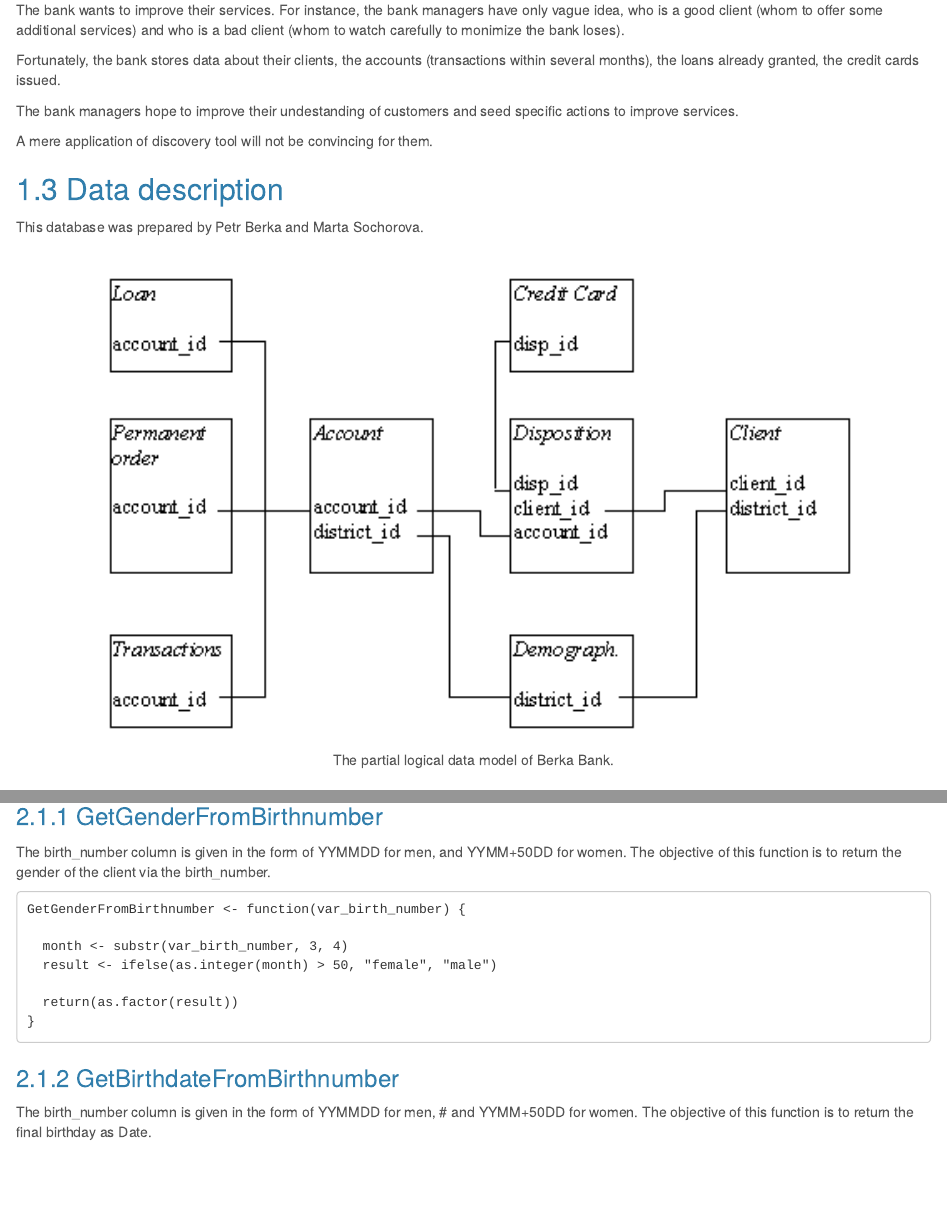
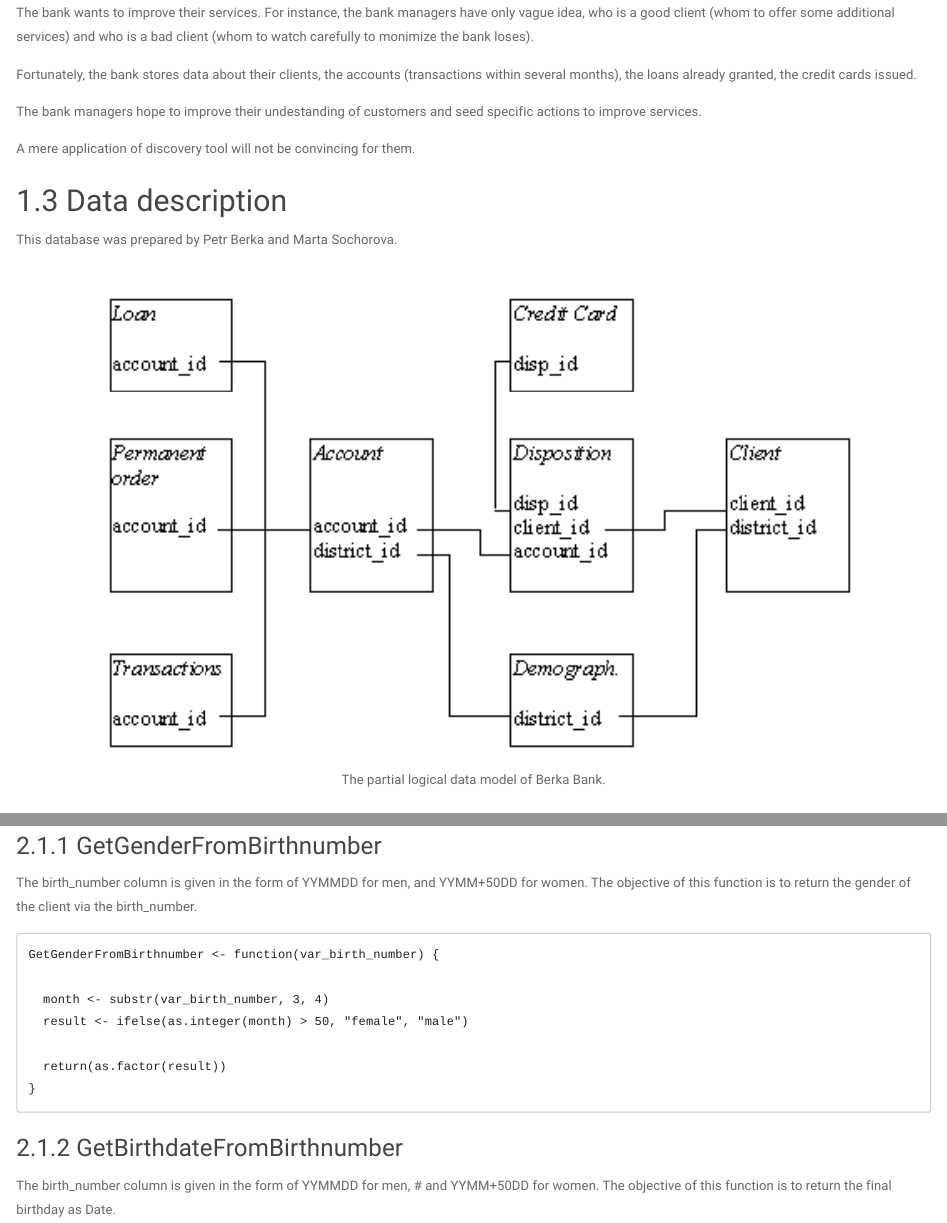
Before and after one commit to ldaniel/fgv-exploratory-data-analysis, an R Markdown document (markdown/berka_bank_report.Rmd): the page in a window 1100 px wide, from 910 px down before the commit and from 950 px down after it, so that both start at the same text, and a second part further down, joined at a grey line. Rendered offline with R 4.5, knitr and Pandoc, with nearby package versions; some code elsewhere in the file could not run offline.

Commit message:
Setting a nice doc theme and code highlight.

```diff
--- a/markdown/berka_bank_report.Rmd
+++ b/markdown/berka_bank_report.Rmd
@@ -10,7 +10,7 @@ output:
   html_document:
     highlight: tango
     number_sections: yes
-    theme: cerulean
+    theme: paper
     toc: yes
 ---
 
```
